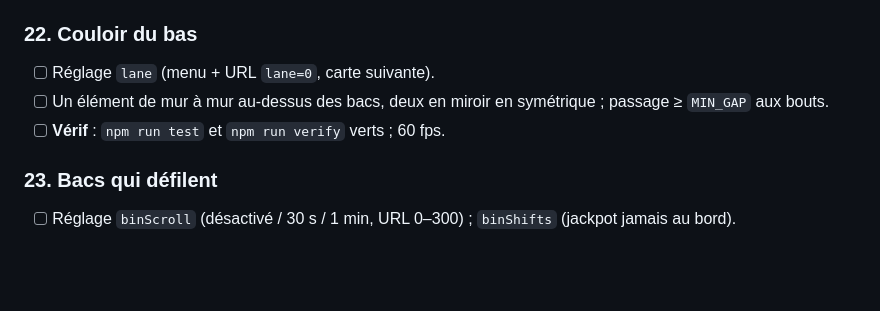
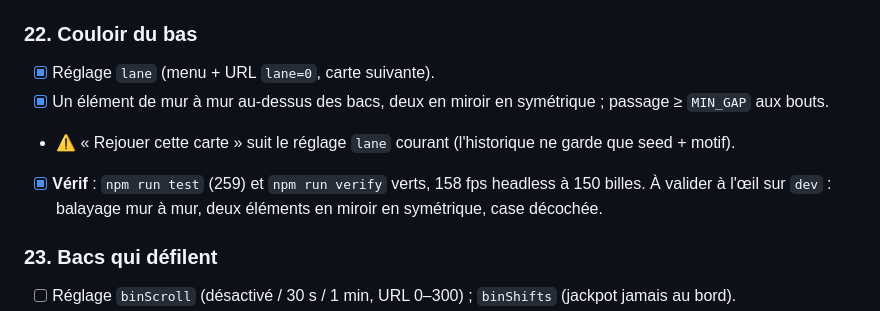
Before and after one commit to moanatari/pachinko-twitch, a Markdown page: PLAN.md, the part around one of its changes. Rendered like a GitHub page; blank space fills up the shorter version.

Commit message:
docs: étape 22 cochée
Co-Authored-By: Claude Opus 5.5 <noreply@anthropic.com>

```diff
--- a/PLAN.md
+++ b/PLAN.md
@@ -714,9 +714,11 @@ d'une chaîne à moitié tapée (ses modos pouvaient alors lancer `!pachinko end
       À valider à l'œil sur `dev` : aucune bille coincée par un mobile, reprise après pause sans saut.
 
 ### 22. Couloir du bas
-- [ ] Réglage `lane` (menu + URL `lane=0`, carte suivante).
-- [ ] Un élément de mur à mur au-dessus des bacs, deux en miroir en symétrique ; passage ≥ `MIN_GAP` aux bouts.
-- [ ] **Vérif** : `npm run test` et `npm run verify` verts ; 60 fps.
+- [x] Réglage `lane` (menu + URL `lane=0`, carte suivante).
+- [x] Un élément de mur à mur au-dessus des bacs, deux en miroir en symétrique ; passage ≥ `MIN_GAP` aux bouts.
+- ⚠️ « Rejouer cette carte » suit le réglage `lane` courant (l'historique ne garde que seed + motif).
+- [x] **Vérif** : `npm run test` (259) et `npm run verify` verts, 158 fps headless à 150 billes.
+      À valider à l'œil sur `dev` : balayage mur à mur, deux éléments en miroir en symétrique, case décochée.
 
 ### 23. Bacs qui défilent
 - [ ] Réglage `binScroll` (désactivé / 30 s / 1 min, URL 0–300) ; `binShifts` (jackpot jamais au bord).
```
Also changed, not shown: other parts of PLAN.md (+1 -1 lines).
